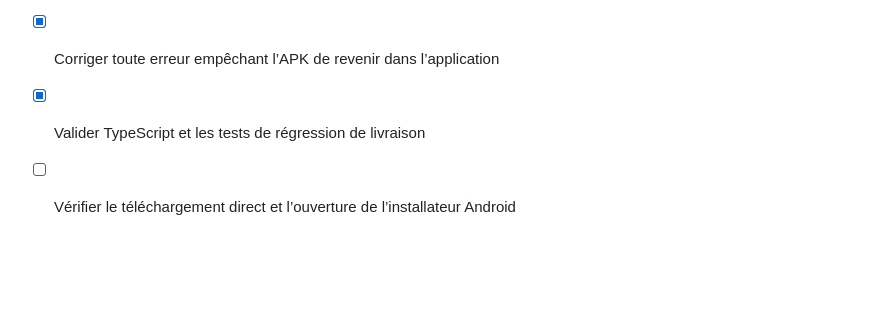
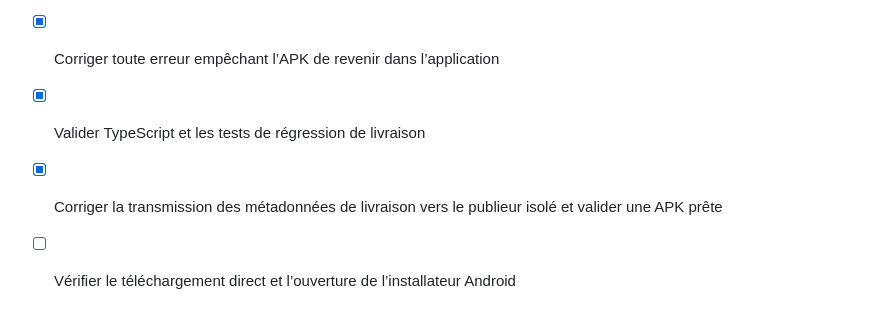
Before and after one commit to elkalebanquier-eng/One-peuple-apk, a Markdown page: todo.md, the part around the change. Drawn GitHub-style; blank space fills up the shorter version.

Commit message:
Checkpoint: One App : correction validée de bout en bout de la livraison d’APK. Le worker inclut maintenant l’APK et la confirmation à usage unique dans son artefact court, le publieur isolé a réussi, le moteur a retourné l’état « APK prête », et une APK HTML de contrôle a été téléchargée puis vérifiée. L’APK finale One App de la révision e8ac6049 a été compilée avec succès ; TypeScript et 27 tests passent.

```diff
--- a/todo.md
+++ b/todo.md
@@ -413,4 +413,5 @@
 - [x] Vérifier la soumission, la file, le worker, la publication temporaire et le statut final
 - [x] Corriger toute erreur empêchant l’APK de revenir dans l’application
 - [x] Valider TypeScript et les tests de régression de livraison
+- [x] Corriger la transmission des métadonnées de livraison vers le publieur isolé et valider une APK prête
 - [ ] Vérifier le téléchargement direct et l’ouverture de l’installateur Android
```
